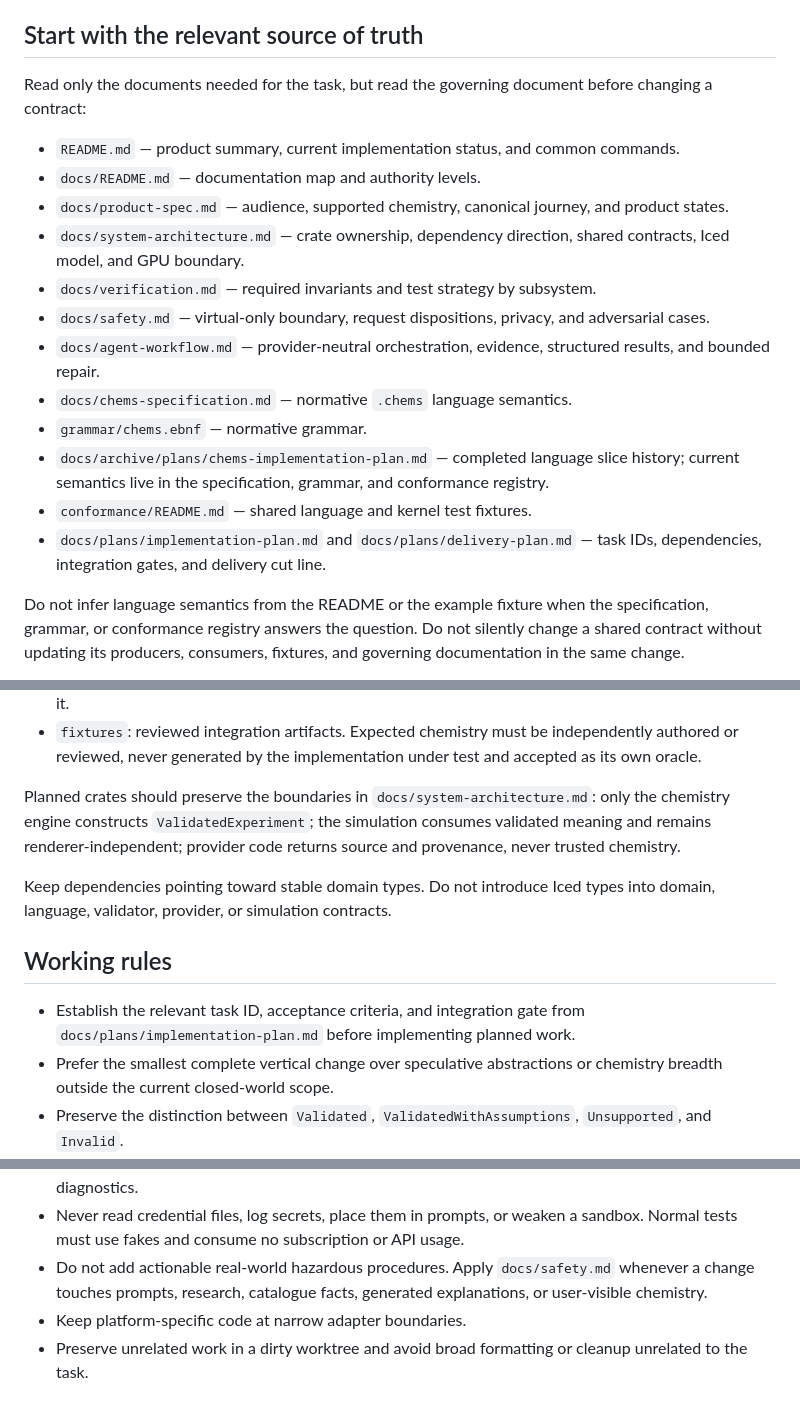
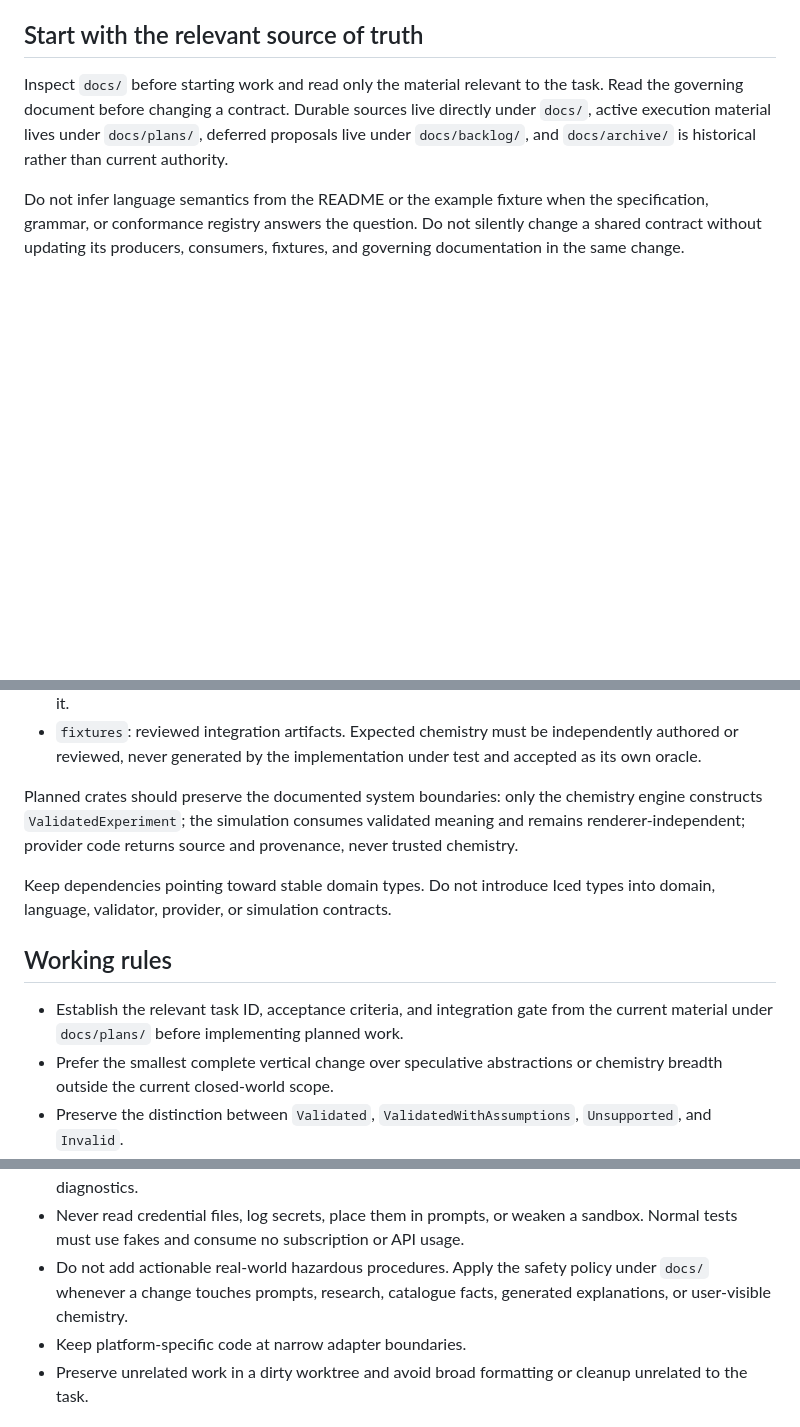
Before and after one commit to charles-mills/ChemSpec, a Markdown page: AGENTS.md, 3 parts joined by grey strips. GitHub-like rendering; blank space fills up the shorter version.

Commit message:
Stop tabling all docs in our docs

```diff
--- a/AGENTS.md
+++ b/AGENTS.md
@@ -17,29 +17,11 @@ animations). A confident wrong answer is worse than an honest decline.
 
 ## Start with the relevant source of truth
 
-Read only the documents needed for the task, but read the governing document
-before changing a contract:
-
-- `README.md` — product summary, current implementation status, and common
-  commands.
-- `docs/README.md` — documentation map and authority levels.
-- `docs/product-spec.md` — audience, supported chemistry, canonical journey,
-  and product states.
-- `docs/system-architecture.md` — crate ownership, dependency direction,
-  shared contracts, Iced model, and GPU boundary.
-- `docs/verification.md` — required invariants and test strategy by subsystem.
-- `docs/safety.md` — virtual-only boundary, request dispositions, privacy, and
-  adversarial cases.
-- `docs/agent-workflow.md` — provider-neutral orchestration, evidence,
-  structured results, and bounded repair.
-- `docs/chems-specification.md` — normative `.chems` language semantics.
-- `grammar/chems.ebnf` — normative grammar.
-- `docs/archive/plans/chems-implementation-plan.md` — completed language slice
-  history; current semantics live in the specification, grammar, and
-  conformance registry.
-- `conformance/README.md` — shared language and kernel test fixtures.
-- `docs/plans/implementation-plan.md` and `docs/plans/delivery-plan.md` — task
-  IDs, dependencies, integration gates, and delivery cut line.
+Inspect `docs/` before starting work and read only the material relevant to the
+task. Read the governing document before changing a contract. Durable sources
+live directly under `docs/`, active execution material lives under
+`docs/plans/`, deferred proposals live under `docs/backlog/`, and
+`docs/archive/` is historical rather than current authority.
 
 Do not infer language semantics from the README or the example fixture when the
 specification, grammar, or conformance registry answers the question. Do not
@@ -66,7 +48,7 @@ to `1.96.1`; do not write against a newer API by accident.
   independently authored or reviewed, never generated by the implementation
   under test and accepted as its own oracle.
 
-Planned crates should preserve the boundaries in `docs/system-architecture.md`:
+Planned crates should preserve the documented system boundaries:
 only the chemistry engine constructs `ValidatedExperiment`; the simulation
 consumes validated meaning and remains renderer-independent; provider code
 returns source and provenance, never trusted chemistry.
@@ -77,7 +59,8 @@ types into domain, language, validator, provider, or simulation contracts.
 ## Working rules
 
 - Establish the relevant task ID, acceptance criteria, and integration gate
-  from `docs/plans/implementation-plan.md` before implementing planned work.
+  from the current material under `docs/plans/` before implementing planned
+  work.
 - Prefer the smallest complete vertical change over speculative abstractions or
   chemistry breadth outside the current closed-world scope.
 - Preserve the distinction between `Validated`,
@@ -96,9 +79,9 @@ types into domain, language, validator, provider, or simulation contracts.
 - Never read credential files, log secrets, place them in prompts, or weaken a
   sandbox. Normal tests must use fakes and consume no subscription or API
   usage.
-- Do not add actionable real-world hazardous procedures. Apply
-  `docs/safety.md` whenever a change touches prompts, research, catalogue facts,
-  generated explanations, or user-visible chemistry.
+- Do not add actionable real-world hazardous procedures. Apply the safety
+  policy under `docs/` whenever a change touches prompts, research, catalogue
+  facts, generated explanations, or user-visible chemistry.
 - Keep platform-specific code at narrow adapter boundaries.
 - Preserve unrelated work in a dirty worktree and avoid broad formatting or
   cleanup unrelated to the task.
```
Also changed, not shown: README.md (+1 -18 lines).
